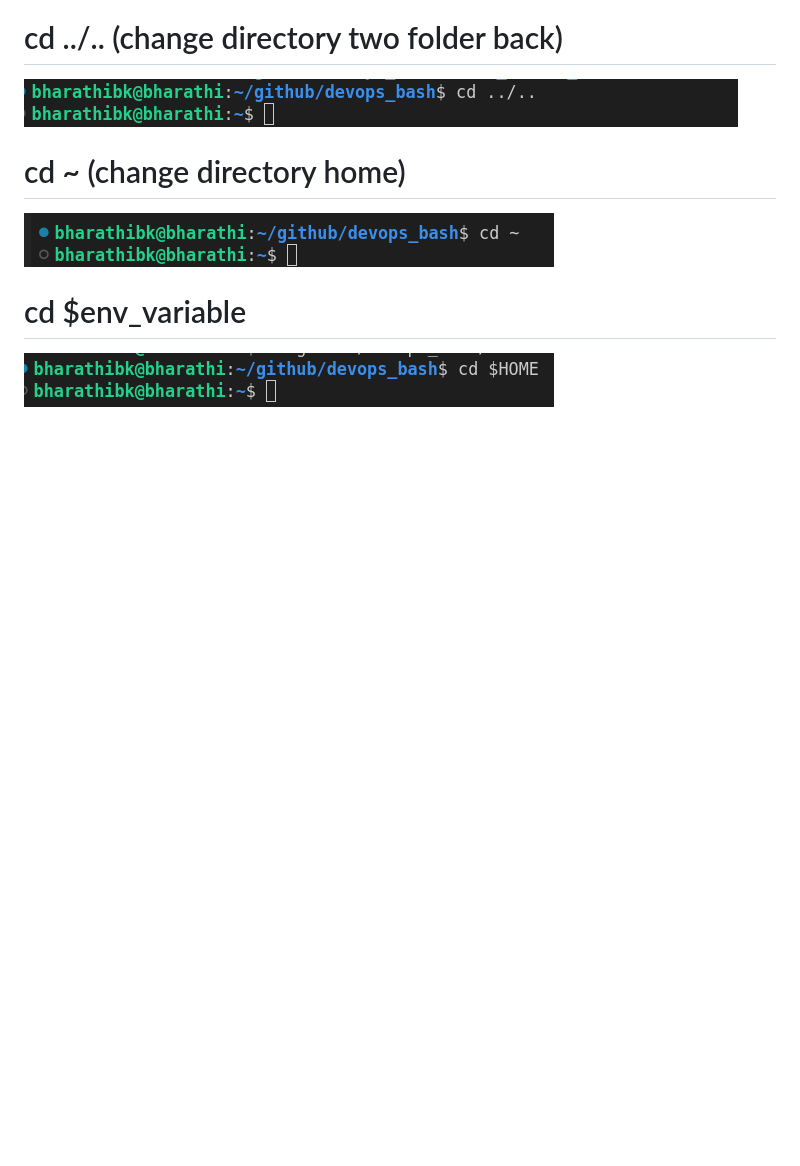
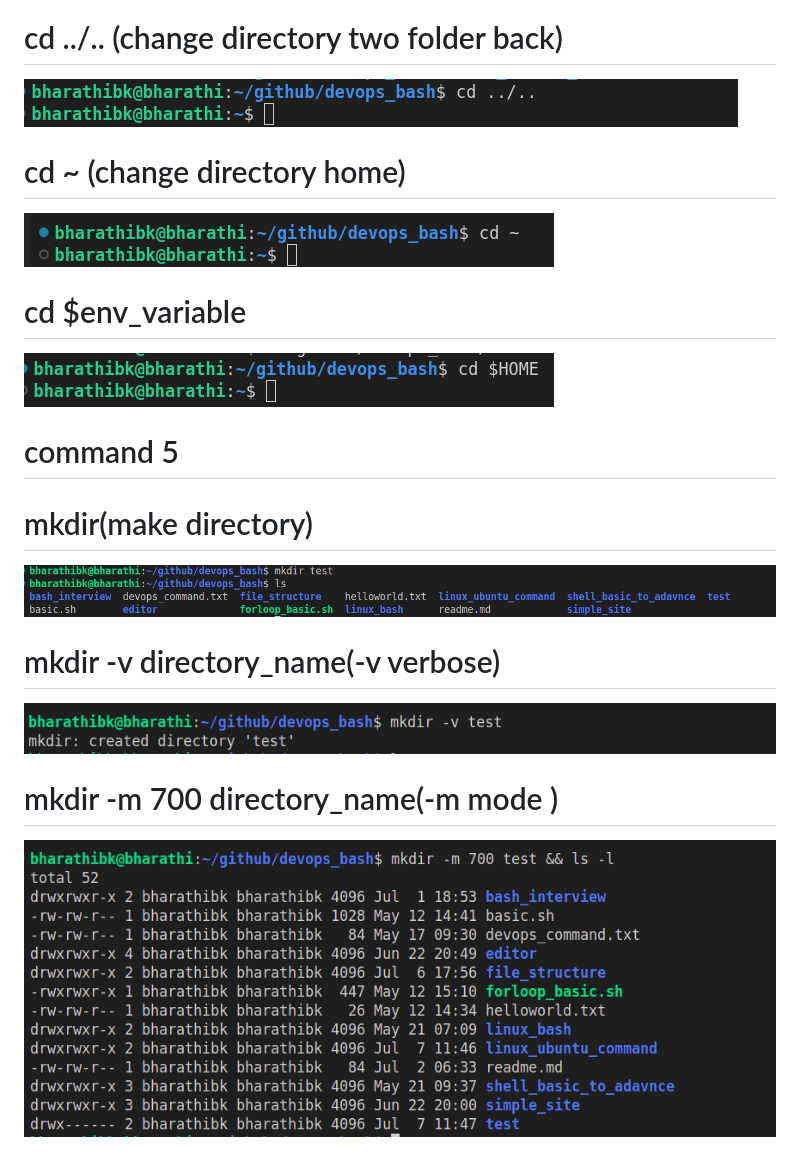
Before and after one commit to bharathikalai/devops_bash, a Markdown page: linux_ubuntu_command/readme.md, the part around the change. Drawn GitHub-style; pictures changed too: linux_ubuntu_command/image-21.png (added), linux_ubuntu_command/image-22.png (added), linux_ubuntu_command/image-23.png (added); blank space fills up the shorter version.

Commit message:
mkdir is completed

```diff
--- a/linux_ubuntu_command/readme.md
+++ b/linux_ubuntu_command/readme.md
@@ -66,3 +66,16 @@
 
 # cd $env_variable
 ![alt text](image-20.png)
+
+
+
+# command 5
+
+# mkdir(make directory)
+![alt text](image-21.png)
+
+# mkdir -v directory_name(-v verbose)
+![alt text](image-22.png)
+
+# mkdir -m 700 directory_name(-m mode )
+![alt text](image-23.png)
```
